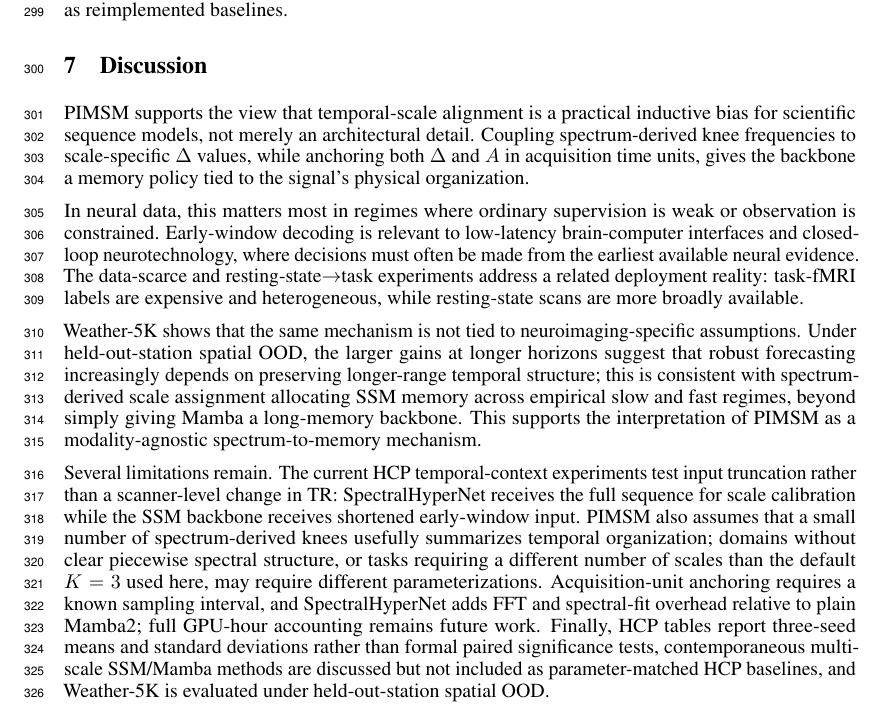
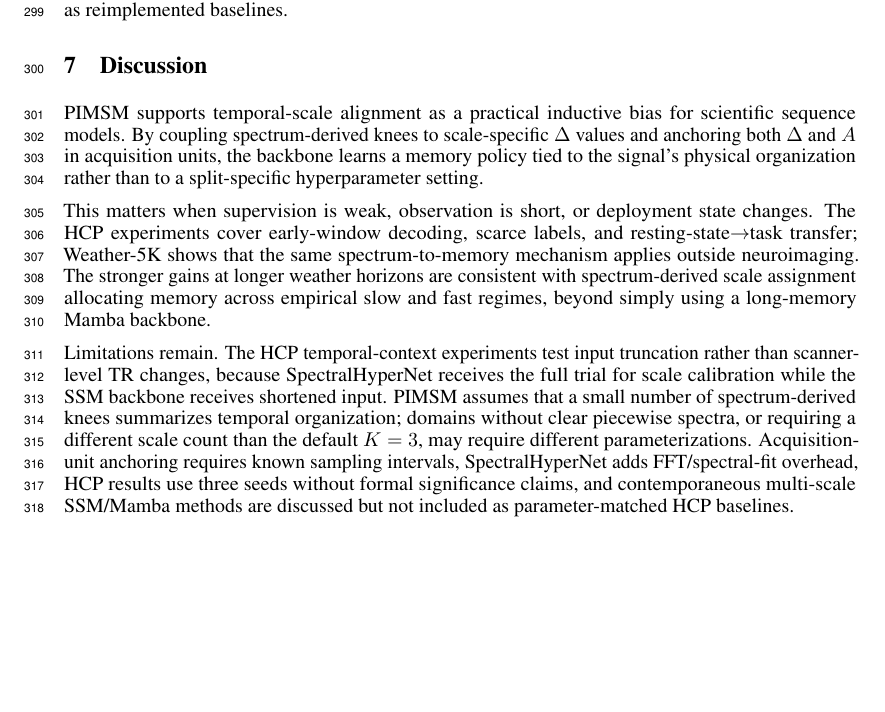
Before and after one commit to Sangyoon-Bae/PIMSM_paper, a LaTeX paper (neurips_2026.tex): part of page 9 of 28, cut so that both start at the same text, the shorter picture padded with empty space. Compiled offline with pdfLaTeX.

Commit message:
Tighten discussion tone

```diff
--- a/neurips_2026.tex
+++ b/neurips_2026.tex
@@ -506,13 +506,11 @@ Because several concurrent multi-scale SSM/Mamba variants either lack mature pub
 \section{Discussion}
 \label{sec:discussion}
 
-PIMSM supports the view that temporal-scale alignment is a practical inductive bias for scientific sequence models, not merely an architectural detail. Coupling spectrum-derived knee frequencies to scale-specific $\Delta$ values, while anchoring both $\Delta$ and $A$ in acquisition time units, gives the backbone a memory policy tied to the signal's physical organization.
+PIMSM supports temporal-scale alignment as a practical inductive bias for scientific sequence models. By coupling spectrum-derived knees to scale-specific $\Delta$ values and anchoring both $\Delta$ and $A$ in acquisition units, the backbone learns a memory policy tied to the signal's physical organization rather than to a split-specific hyperparameter setting.
 
-In neural data, this matters most in regimes where ordinary supervision is weak or observation is constrained. Early-window decoding is relevant to low-latency brain-computer interfaces and closed-loop neurotechnology, where decisions must often be made from the earliest available neural evidence. The data-scarce and resting-state$\rightarrow$task experiments address a related deployment reality: task-fMRI labels are expensive and heterogeneous, while resting-state scans are more broadly available.
+This matters when supervision is weak, observation is short, or deployment state changes. The HCP experiments cover early-window decoding, scarce labels, and resting-state$\rightarrow$task transfer; Weather-5K shows that the same spectrum-to-memory mechanism applies outside neuroimaging. The stronger gains at longer weather horizons are consistent with spectrum-derived scale assignment allocating memory across empirical slow and fast regimes, beyond simply using a long-memory Mamba backbone.
 
-Weather-5K shows that the same mechanism is not tied to neuroimaging-specific assumptions. Under held-out-station spatial OOD, the larger gains at longer horizons suggest that robust forecasting increasingly depends on preserving longer-range temporal structure; this is consistent with spectrum-derived scale assignment allocating SSM memory across empirical slow and fast regimes, beyond simply giving Mamba a long-memory backbone. This supports the interpretation of PIMSM as a modality-agnostic spectrum-to-memory mechanism.
-
-Several limitations remain. The current HCP temporal-context experiments test input truncation rather than a scanner-level change in TR: SpectralHyperNet receives the full sequence for scale calibration while the SSM backbone receives shortened early-window input. PIMSM also assumes that a small number of spectrum-derived knees usefully summarizes temporal organization; domains without clear piecewise spectral structure, or tasks requiring a different number of scales than the default $K=3$ used here, may require different parameterizations. Acquisition-unit anchoring requires a known sampling interval, and SpectralHyperNet adds FFT and spectral-fit overhead relative to plain Mamba2; full GPU-hour accounting remains future work. Finally, HCP tables report three-seed means and standard deviations rather than formal paired significance tests, contemporaneous multi-scale SSM/Mamba methods are discussed but not included as parameter-matched HCP baselines, and Weather-5K is evaluated under held-out-station spatial OOD.
+Limitations remain. The HCP temporal-context experiments test input truncation rather than scanner-level TR changes, because SpectralHyperNet receives the full trial for scale calibration while the SSM backbone receives shortened input. PIMSM assumes that a small number of spectrum-derived knees summarizes temporal organization; domains without clear piecewise spectra, or requiring a different scale count than the default $K=3$, may require different parameterizations. Acquisition-unit anchoring requires known sampling intervals, SpectralHyperNet adds FFT/spectral-fit overhead, HCP results use three seeds without formal significance claims, and contemporaneous multi-scale SSM/Mamba methods are discussed but not included as parameter-matched HCP baselines.
 
 
 \newpage
```
